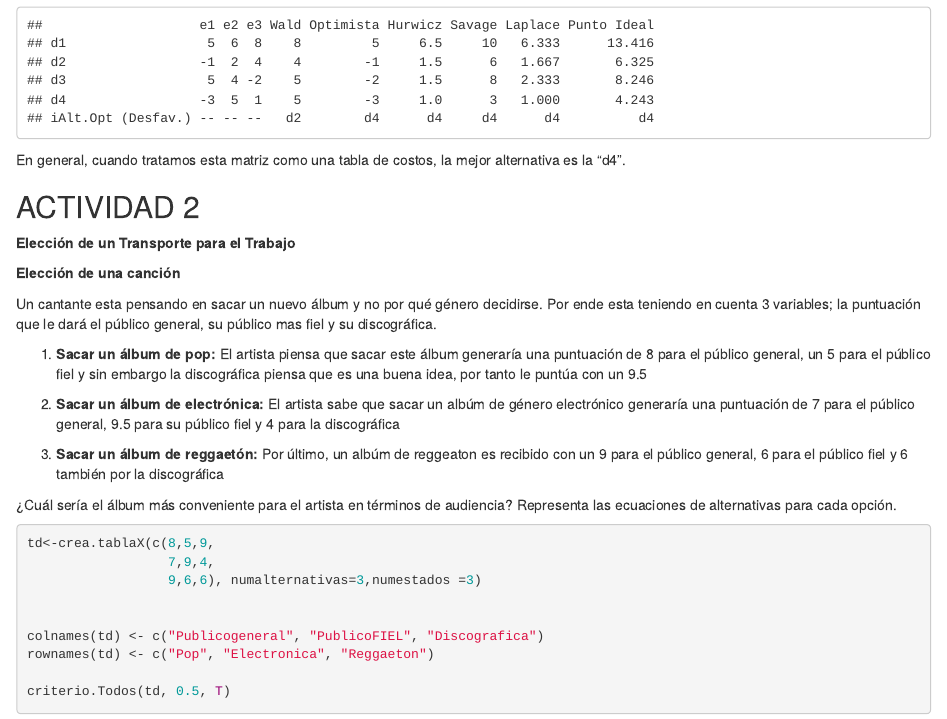
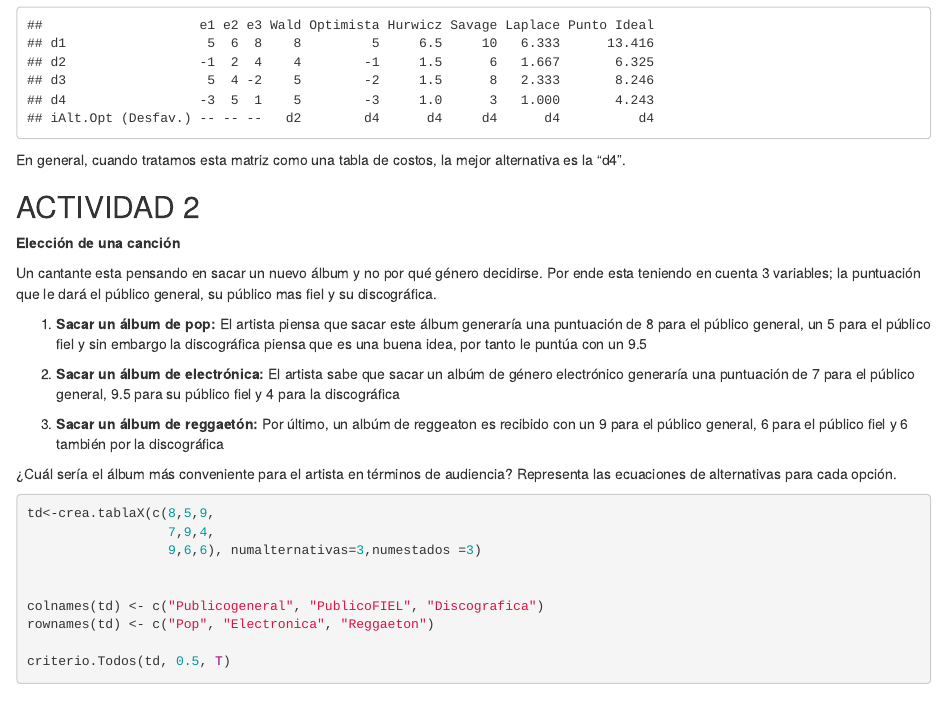
Before and after one commit to PatriciaGuerrero01/trabajo01grupotd2023, an R Markdown document (Resultados.Rmd): the page in a window 1100 px wide, from 9710 px down. Rendered offline with R 4.5, knitr and Pandoc, with nearby package versions; some code elsewhere in the file could not run offline.

Commit message:
Update Resultados.Rmd

```diff
--- a/Resultados.Rmd
+++ b/Resultados.Rmd
@@ -161,8 +161,6 @@ En general, cuando tratamos esta matriz como una tabla de costos, la mejor alter
 
 ## ACTIVIDAD 2
 
-**Elección de un Transporte para el Trabajo**
-
 **Elección de una canción**
 
 Un cantante esta pensando en sacar un nuevo álbum y no por qué género decidirse. Por ende esta teniendo en cuenta 3 variables; la puntuación que le dará el público general, su público mas fiel y su discográfica.
```
